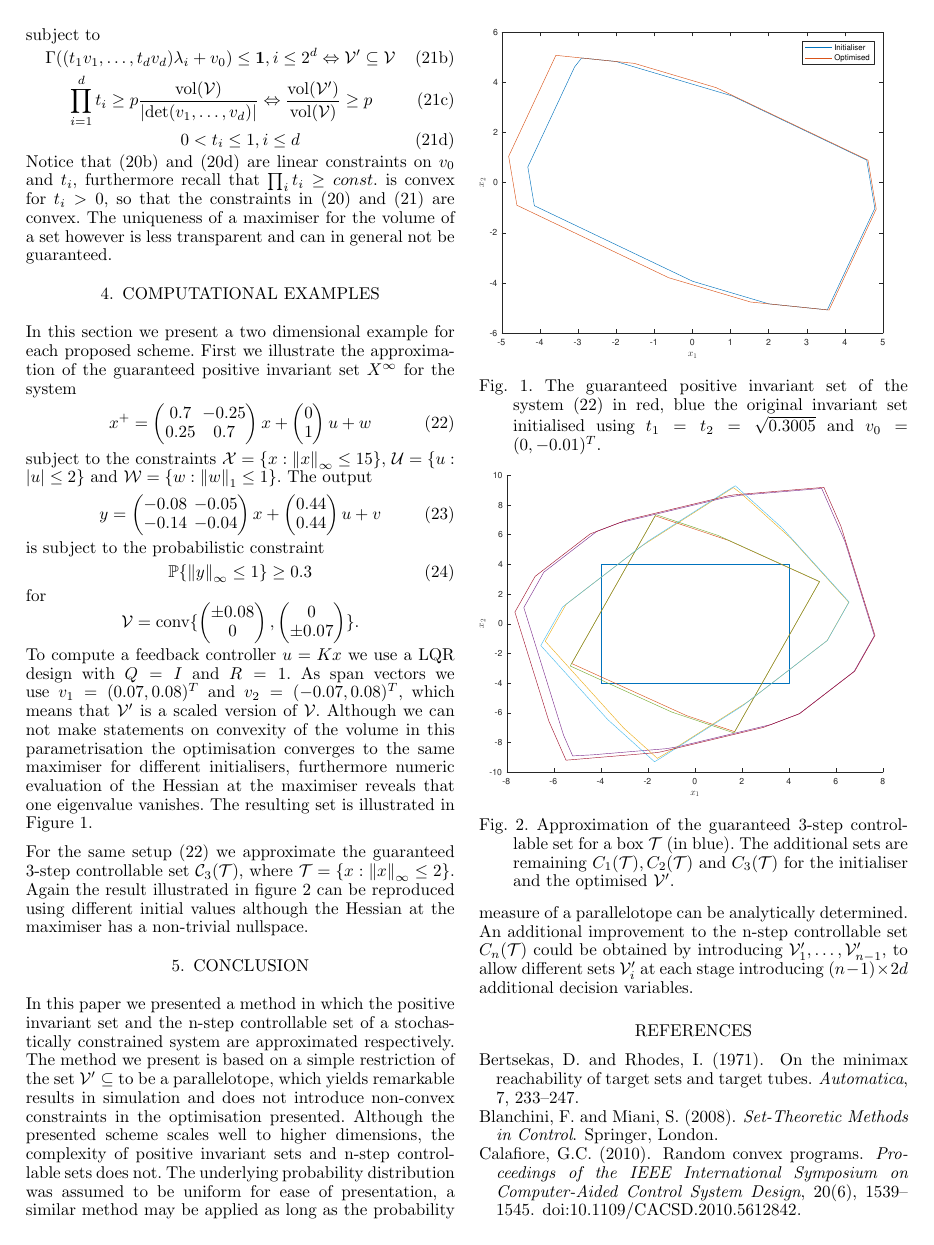
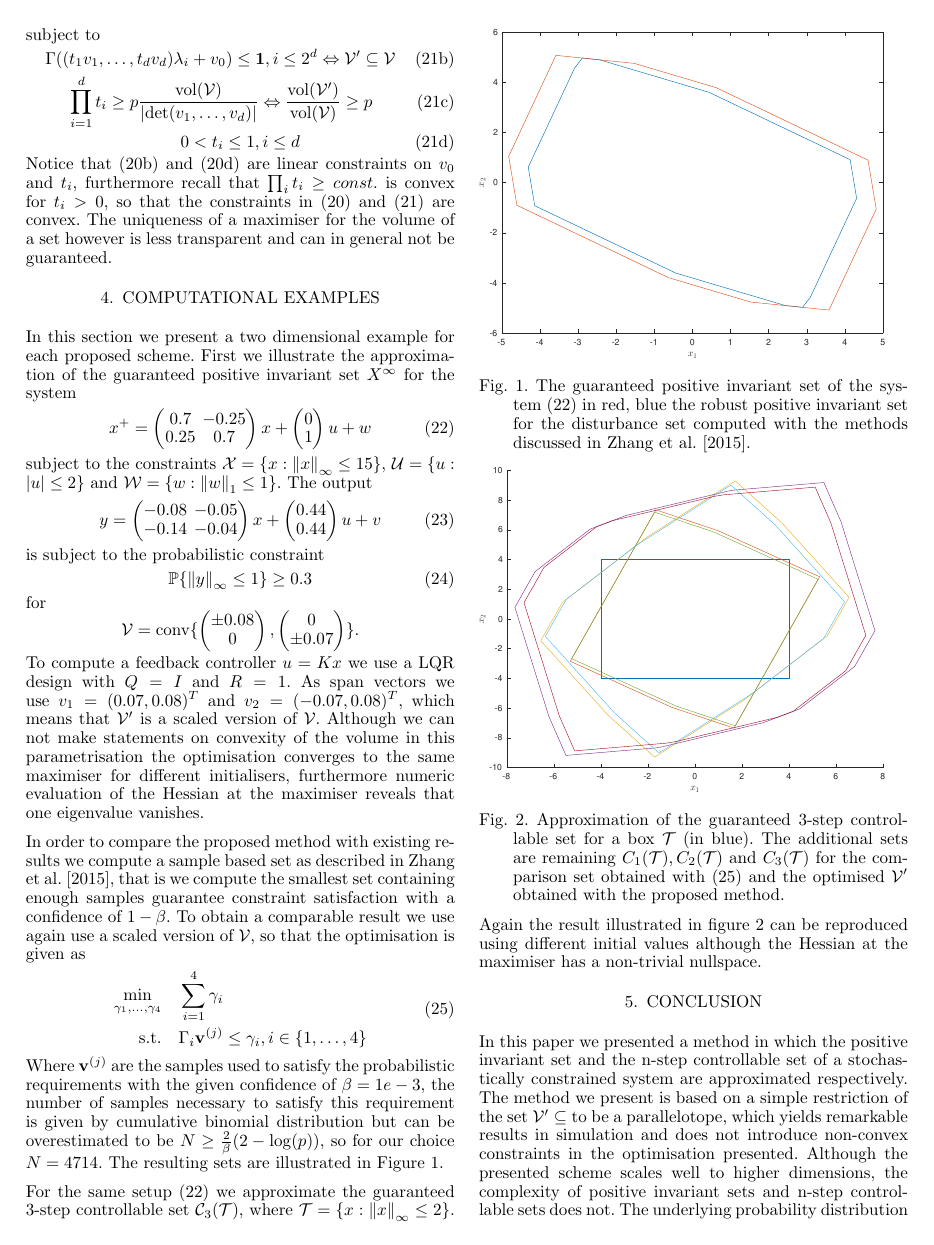
Before and after one commit to andres1112/ifac2017, a LaTeX document (draft.tex): page 4 of 5. Compiled offline with pdfLaTeX.

Commit message:
Updated Example.
what happened

[ticket: X]

```diff
--- a/draft.tex
+++ b/draft.tex
@@ -503,11 +503,23 @@ As span vectors we use $v_1 = (0.07,0.08)^T$ and $v_2 = (-0.07,0.08)^T$, which m
 %
 Although we can not make statements on convexity of the volume in this parametrisation the optimisation converges to the same maximiser for different initialisers, furthermore numeric evaluation of the Hessian at the maximiser reveals that one eigenvalue vanishes.
 %
-The resulting set is illustrated in Figure~\ref{fig:MRPI:optimised}.
+
+In order to compare the proposed method with existing results we compute a sample based set as described in~\cite{Zhang2015}, that is we compute the smallest set containing enough samples guarantee constraint satisfaction with a confidence of $1-\beta$.
+%
+To obtain a comparable result we use again use a scaled version of $\V$, so that the optimisation is given as
+%
+\begin{equation}\label{eq:comparison:set}\begin{split}
+	\min_{\gamma_1,\dots,\gamma_4}&\quad\sum_{i=1}^4\gamma_i\\
+	\text{s.t.}&\quad \Gamma_i \bfa{v}^{(j)}\leq \gamma_i ,i\in\{1,\dots,4\}
+\end{split}\end{equation}
+%
+Where $\bfa{v}^{(j)}$ are the samples used to satisfy the probabilistic requirements with the given confidence of $\beta=1e-3$, the number of samples necessary to satisfy this requirement is given by cumulative binomial distribution but can be overestimated to be $N \geq \frac{2}{\beta}(2-\log(p))$, so for our choice $N = 4714$.
+%
+The resulting sets are illustrated in Figure~\ref{fig:MRPI:optimised}.
 %
 \begin{figure}
 \includegraphics[width=.95\linewidth]{MRPIsetOptimised.pdf}
-\caption{The guaranteed positive invariant set of the system~\eqref{eq:example:system:MRPI} in red, blue the original invariant set initialised using $t_1=t_2=\sqrt{0.3005}$ and $v_0 = (0,-0.01)^T$.}
+\caption{The guaranteed positive invariant set of the system~\eqref{eq:example:system:MRPI} in red, blue the robust positive invariant set for the disturbance set computed with the methods discussed in~\cite{Zhang2015}.}
 \label{fig:MRPI:optimised}
 \end{figure}
 
@@ -516,13 +528,11 @@ For the same setup~\eqref{eq:example:system:MRPI} we approximate the guaranteed
 %
 Again the result illustrated in figure~\ref{fig:n:step:controllable:set} can be reproduced using different initial values although the Hessian at the maximiser has a non-trivial nullspace.
 %
-
 \begin{figure}
 \includegraphics[width=.95\linewidth]{NStepSetOptimised.pdf}
-\caption{Approximation of the guaranteed 3-step controllable set for a box $\T$ (in blue). The additional sets are remaining $C_1(\T),C_2(\T)$ and $C_3(\T)$ for the initialiser and the optimised~$\V^\prime$.}
+\caption{Approximation of the guaranteed 3-step controllable set for a box $\T$ (in blue). The additional sets are remaining $C_1(\T),C_2(\T)$ and $C_3(\T)$ for the comparison set obtained with~\eqref{eq:comparison:set} and the optimised~$\V^\prime$ obtained with the proposed method.}
 \label{fig:n:step:controllable:set}
 \end{figure}
-
 
 
 
```
Also changed, not shown: MRPIsetOptimised.pdf, NStepSetOptimised.pdf.
